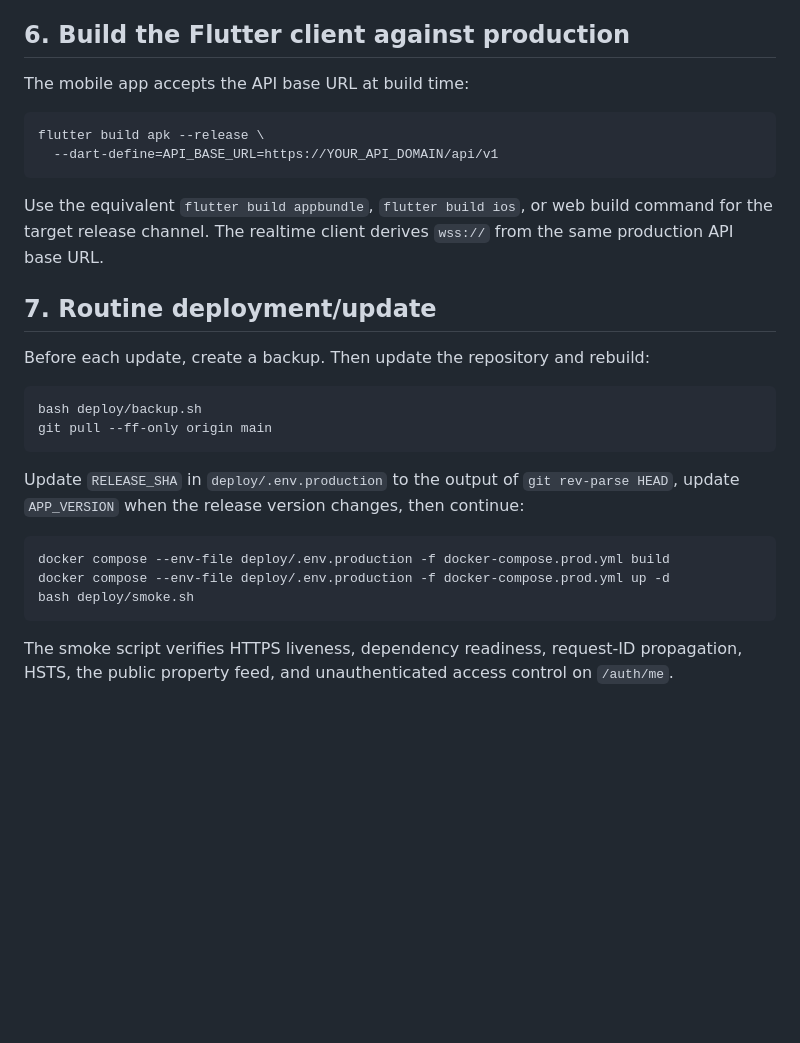
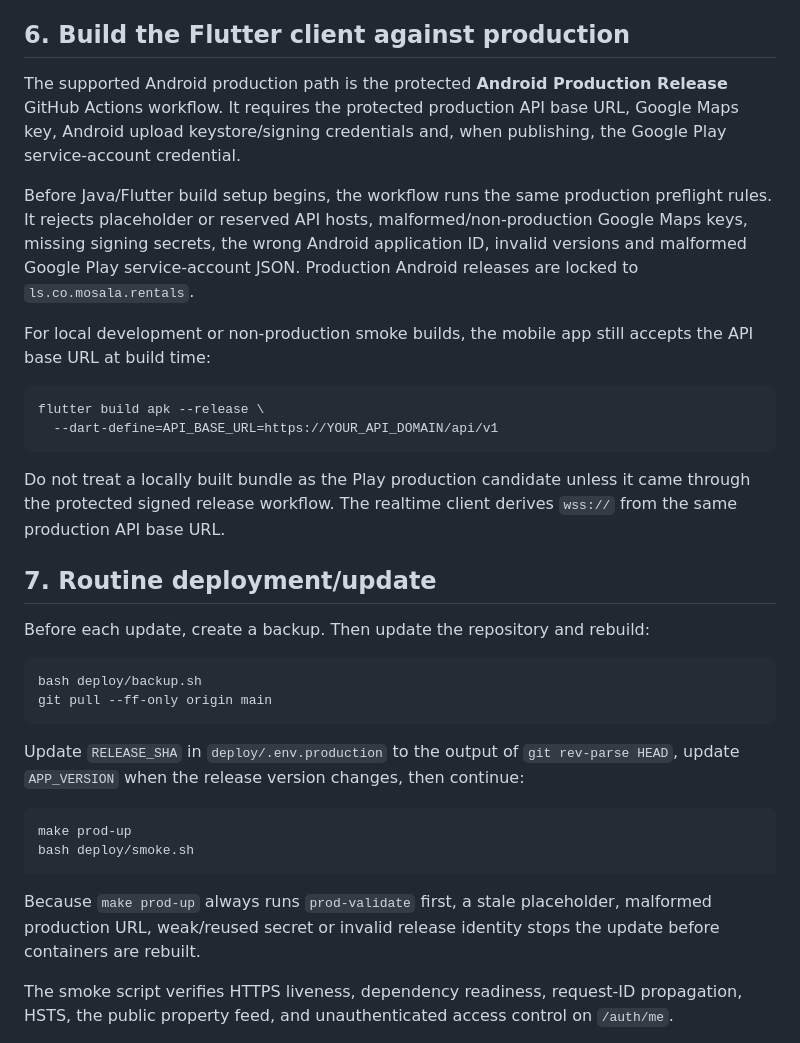
Before and after one commit to ithute-stak/rental-property, a Markdown page: docs/DEPLOYMENT.md, the part around one of its changes. Drawn GitHub-style; blank space fills up the shorter version.

````diff
--- a/docs/DEPLOYMENT.md
+++ b/docs/DEPLOYMENT.md
@@ -77,14 +81,18 @@ The command prompts for the password rather than exposing it in shell history.
 
 ## 6. Build the Flutter client against production
 
-The mobile app accepts the API base URL at build time:
+The supported Android production path is the protected **Android Production Release** GitHub Actions workflow. It requires the protected production API base URL, Google Maps key, Android upload keystore/signing credentials and, when publishing, the Google Play service-account credential.
+
+Before Java/Flutter build setup begins, the workflow runs the same production preflight rules. It rejects placeholder or reserved API hosts, malformed/non-production Google Maps keys, missing signing secrets, the wrong Android application ID, invalid versions and malformed Google Play service-account JSON. Production Android releases are locked to `ls.co.mosala.rentals`.
+
+For local development or non-production smoke builds, the mobile app still accepts the API base URL at build time:
 
 ```bash
 flutter build apk --release \
   --dart-define=API_BASE_URL=https://YOUR_API_DOMAIN/api/v1
 ```
 
-Use the equivalent `flutter build appbundle`, `flutter build ios`, or web build command for the target release channel. The realtime client derives `wss://` from the same production API base URL.
+Do not treat a locally built bundle as the Play production candidate unless it came through the protected signed release workflow. The realtime client derives `wss://` from the same production API base URL.
 
 ## 7. Routine deployment/update
 
@@ -98,10 +106,11 @@ git pull --ff-only origin main
 Update `RELEASE_SHA` in `deploy/.env.production` to the output of `git rev-parse HEAD`, update `APP_VERSION` when the release version changes, then continue:
 
 ```bash
-docker compose --env-file deploy/.env.production -f docker-compose.prod.yml build
-docker compose --env-file deploy/.env.production -f docker-compose.prod.yml up -d
+make prod-up
 bash deploy/smoke.sh
 ```
+
+Because `make prod-up` always runs `prod-validate` first, a stale placeholder, malformed production URL, weak/reused secret or invalid release identity stops the update before containers are rebuilt.
 
 The smoke script verifies HTTPS liveness, dependency readiness, request-ID propagation, HSTS, the public property feed, and unauthenticated access control on `/auth/me`.
 
````
Also changed, not shown: other parts of docs/DEPLOYMENT.md (+12 -8 lines).
